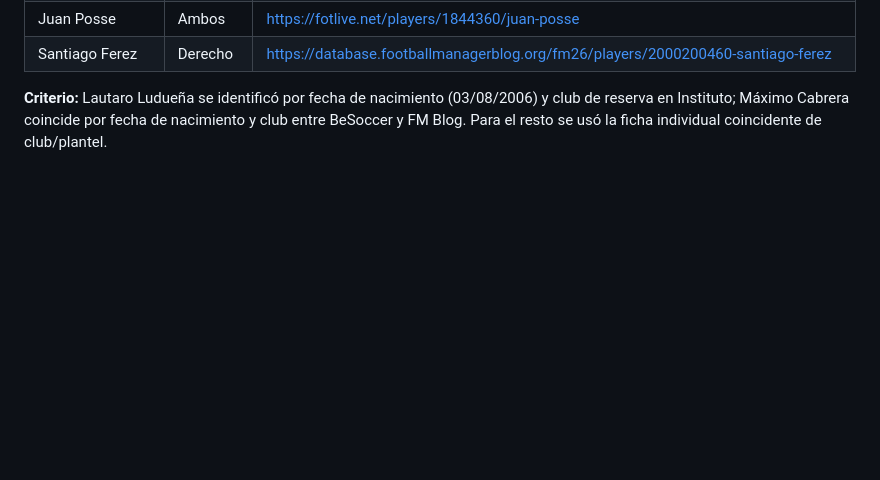
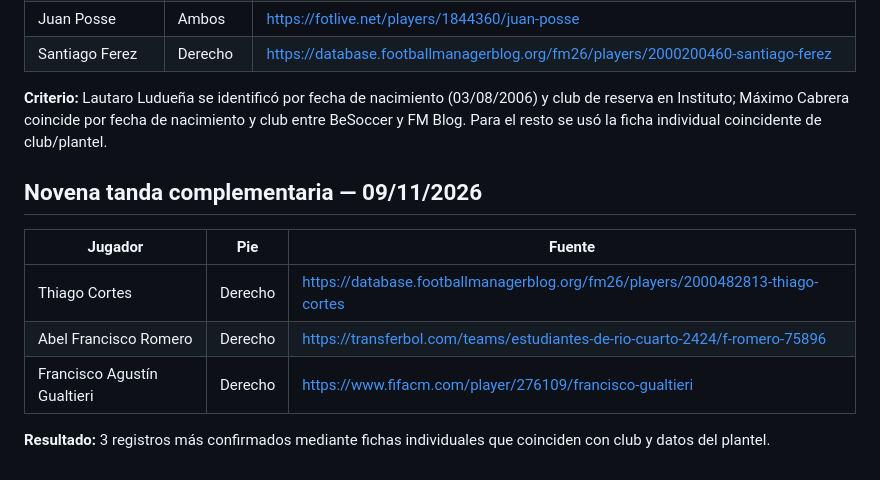
Before and after one commit to carp1901/liga-fc1, a Markdown page: planteles/pies-dominantes-2026.md, the part around the change. Rendered like a GitHub page; blank space fills up the shorter version.

Commit message:
Documenta novena tanda complementaria de pies dominantes

```diff
--- a/planteles/pies-dominantes-2026.md
+++ b/planteles/pies-dominantes-2026.md
@@ -1260,3 +1260,14 @@ Se completan únicamente registros con ficha individual que identifica el pie pr
 | Santiago Ferez | Derecho | https://database.footballmanagerblog.org/fm26/players/2000200460-santiago-ferez |
 
 **Criterio:** Lautaro Ludueña se identificó por fecha de nacimiento (03/08/2006) y club de reserva en Instituto; Máximo Cabrera coincide por fecha de nacimiento y club entre BeSoccer y FM Blog. Para el resto se usó la ficha individual coincidente de club/plantel.
+
+
+## Novena tanda complementaria — 09/11/2026
+
+| Jugador | Pie | Fuente |
+|---|---|---|
+| Thiago Cortes | Derecho | https://database.footballmanagerblog.org/fm26/players/2000482813-thiago-cortes |
+| Abel Francisco Romero | Derecho | https://transferbol.com/teams/estudiantes-de-rio-cuarto-2424/f-romero-75896 |
+| Francisco Agustín Gualtieri | Derecho | https://www.fifacm.com/player/276109/francisco-gualtieri |
+
+**Resultado:** 3 registros más confirmados mediante fichas individuales que coinciden con club y datos del plantel.
```
